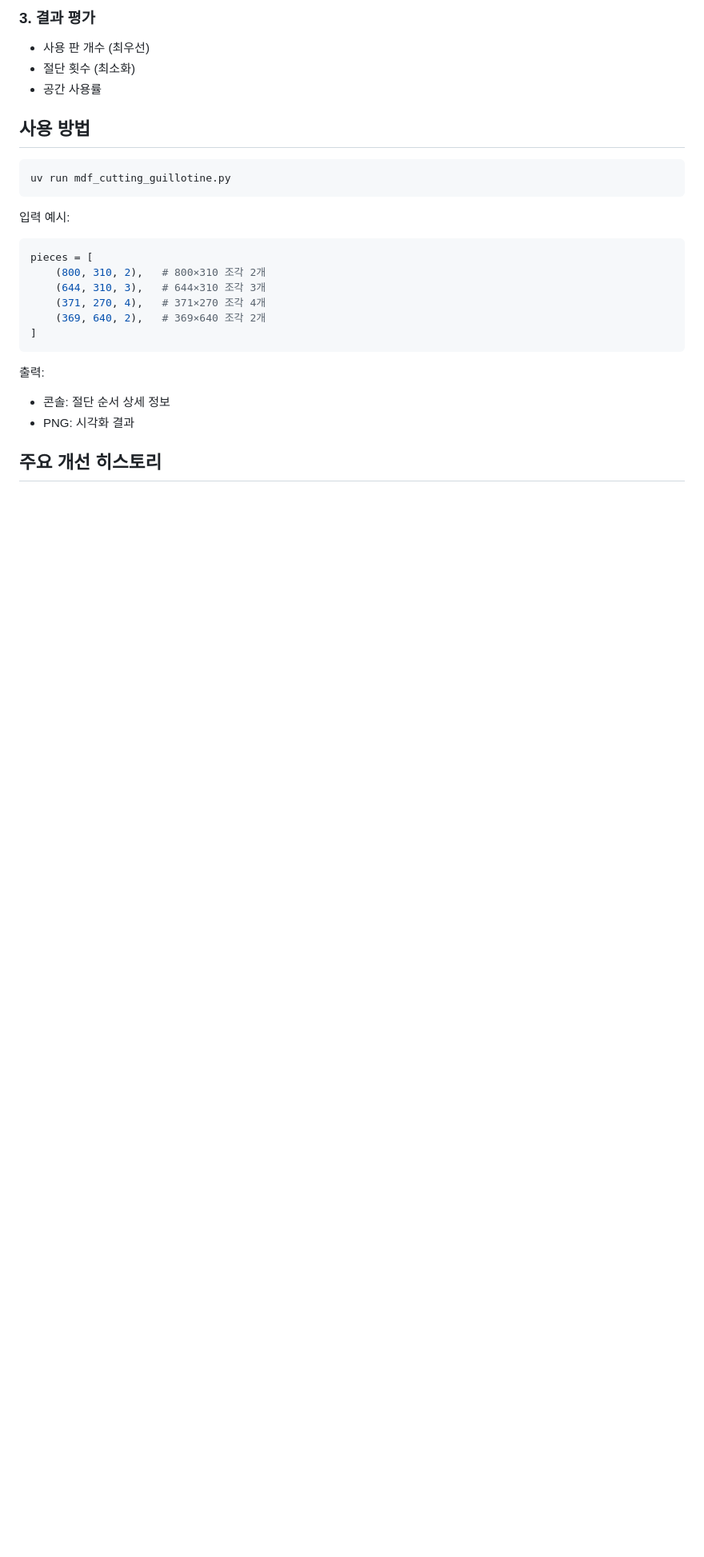
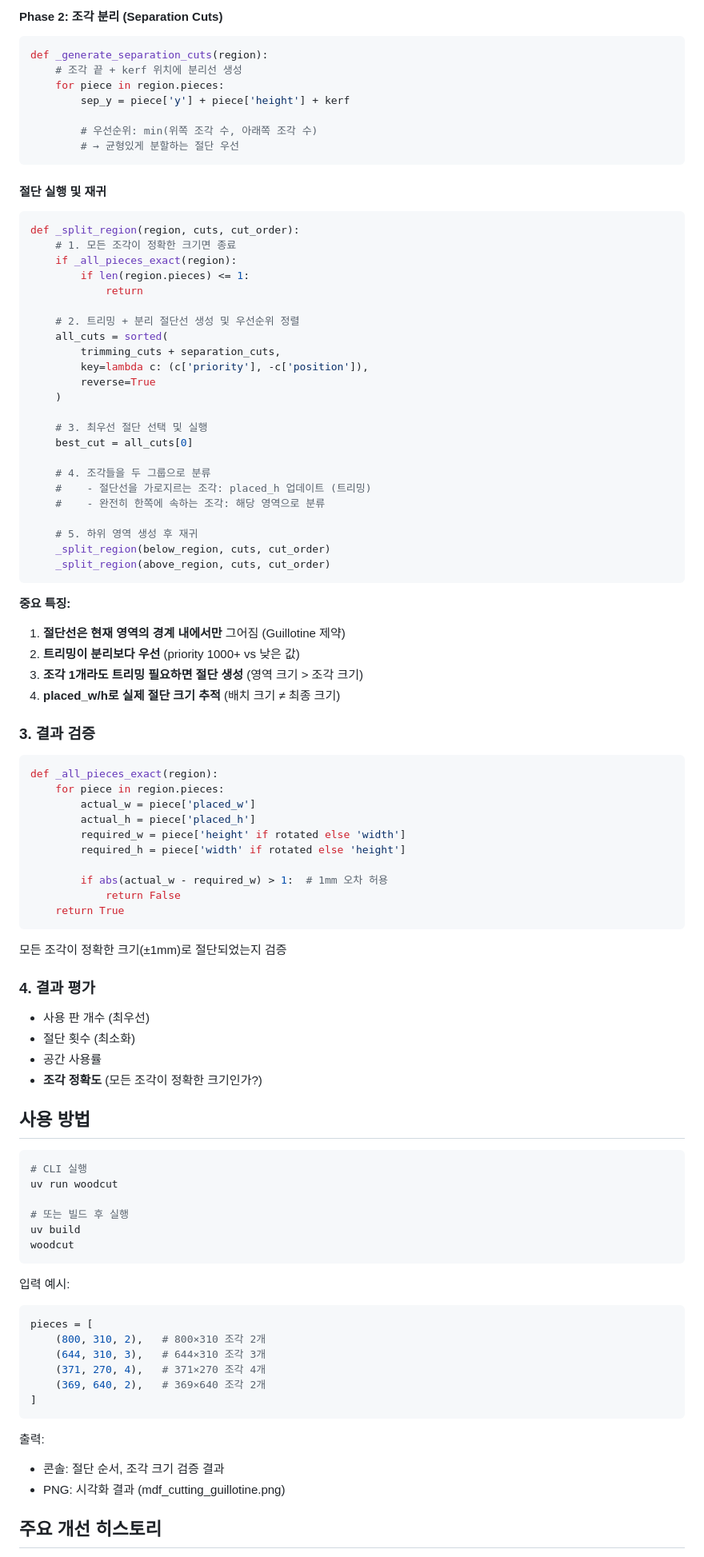
Before and after one commit to khris/woodcut, a Markdown page: AGENTS.md, the part around one of its changes. Shown at 80% size. GitHub-like rendering; blank space fills up the shorter version.

````diff
--- a/AGENTS.md
+++ b/AGENTS.md
@@ -79,13 +74,79 @@ def _split_region(region, cuts, cut_order):
 
-### 3. 결과 평가
+#### Phase 2: 조각 분리 (Separation Cuts)
+```python
+def _generate_separation_cuts(region):
+    # 조각 끝 + kerf 위치에 분리선 생성
+    for piece in region.pieces:
+        sep_y = piece['y'] + piece['height'] + kerf
+
+        # 우선순위: min(위쪽 조각 수, 아래쪽 조각 수)
+        # → 균형있게 분할하는 절단 우선
+```
+
+#### 절단 실행 및 재귀
+```python
+def _split_region(region, cuts, cut_order):
+    # 1. 모든 조각이 정확한 크기면 종료
+    if _all_pieces_exact(region):
+        if len(region.pieces) <= 1:
+            return
+
+    # 2. 트리밍 + 분리 절단선 생성 및 우선순위 정렬
+    all_cuts = sorted(
+        trimming_cuts + separation_cuts,
+        key=lambda c: (c['priority'], -c['position']),
+        reverse=True
+    )
+
+    # 3. 최우선 절단 선택 및 실행
+    best_cut = all_cuts[0]
+
+    # 4. 조각들을 두 그룹으로 분류
+    #    - 절단선을 가로지르는 조각: placed_h 업데이트 (트리밍)
+    #    - 완전히 한쪽에 속하는 조각: 해당 영역으로 분류
+
+    # 5. 하위 영역 생성 후 재귀
+    _split_region(below_region, cuts, cut_order)
+    _split_region(above_region, cuts, cut_order)
+```
+
+**중요 특징:**
+1. **절단선은 현재 영역의 경계 내에서만** 그어짐 (Guillotine 제약)
+2. **트리밍이 분리보다 우선** (priority 1000+ vs 낮은 값)
+3. **조각 1개라도 트리밍 필요하면 절단 생성** (영역 크기 > 조각 크기)
+4. **placed_w/h로 실제 절단 크기 추적** (배치 크기 ≠ 최종 크기)
+
+### 3. 결과 검증
+```python
+def _all_pieces_exact(region):
+    for piece in region.pieces:
+        actual_w = piece['placed_w']
+        actual_h = piece['placed_h']
+        required_w = piece['height' if rotated else 'width']
+        required_h = piece['width' if rotated else 'height']
+
+        if abs(actual_w - required_w) > 1:  # 1mm 오차 허용
+            return False
+    return True
+```
+
+모든 조각이 정확한 크기(±1mm)로 절단되었는지 검증
+
+### 4. 결과 평가
 - 사용 판 개수 (최우선)
 - 절단 횟수 (최소화)
 - 공간 사용률
+- **조각 정확도** (모든 조각이 정확한 크기인가?)
 
 ## 사용 방법
 
 ```bash
-uv run mdf_cutting_guillotine.py
+# CLI 실행
+uv run woodcut
+
+# 또는 빌드 후 실행
+uv build
+woodcut
 ```
 
 입력 예시:
@@ -99,8 +160,8 @@ pieces = [
 ```
 
 출력:
-- 콘솔: 절단 순서 상세 정보
-- PNG: 시각화 결과
+- 콘솔: 절단 순서, 조각 크기 검증 결과
+- PNG: 시각화 결과 (mdf_cutting_guillotine.png)
 
 ## 주요 개선 히스토리
 
````
Also changed, not shown: other parts of AGENTS.md (+103 -44 lines).
